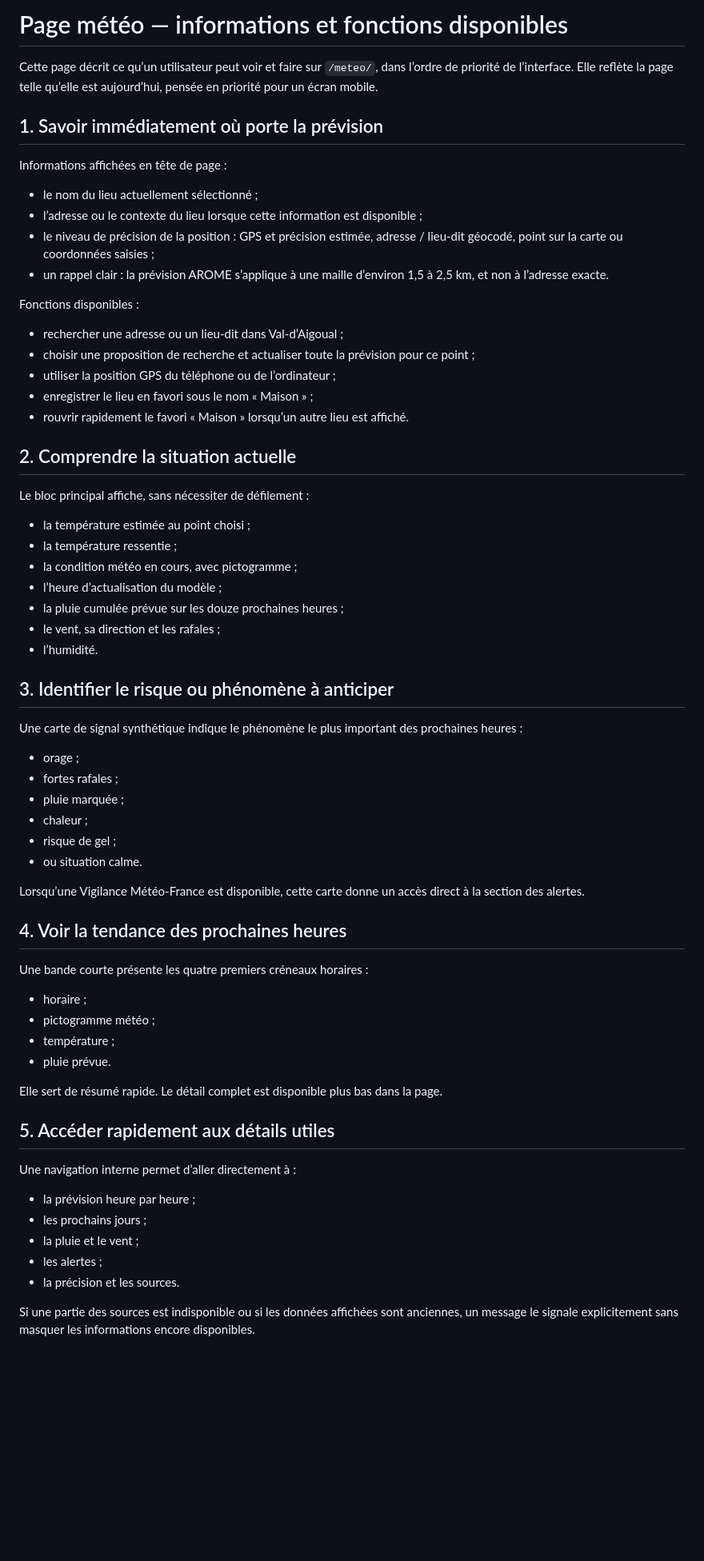
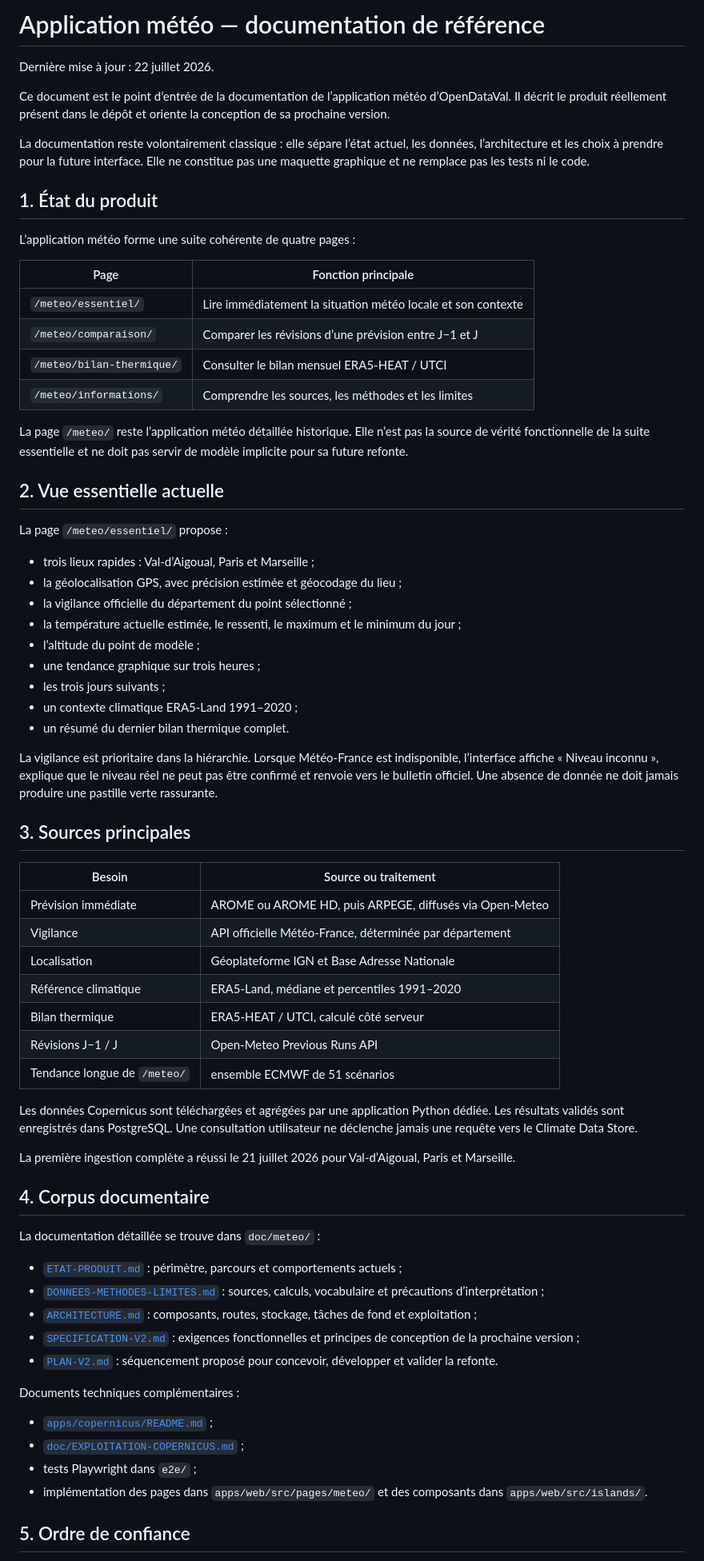
Before and after one commit to acastanet/opendataval, a Markdown page: README_meteo.md, the part around one of its changes. Shown at 80% size. GitHub-like rendering; blank space fills up the shorter version.

Commit message:
docs(meteo): refond la documentation de référence

```diff
--- a/README_meteo.md
+++ b/README_meteo.md
@@ -1,69 +1,72 @@
-# Page météo — informations et fonctions disponibles
+# Application météo — documentation de référence
 
-Cette page décrit ce qu’un utilisateur peut voir et faire sur `/meteo/`, dans l’ordre de priorité de l’interface. Elle reflète la page telle qu’elle est aujourd’hui, pensée en priorité pour un écran mobile.
+Dernière mise à jour : 22 juillet 2026.
 
-## 1. Savoir immédiatement où porte la prévision
+Ce document est le point d’entrée de la documentation de l’application météo d’OpenDataVal. Il décrit le produit réellement présent dans le dépôt et oriente la conception de sa prochaine version.
 
-Informations affichées en tête de page :
+La documentation reste volontairement classique : elle sépare l’état actuel, les données, l’architecture et les choix à prendre pour la future interface. Elle ne constitue pas une maquette graphique et ne remplace pas les tests ni le code.
 
-- le nom du lieu actuellement sélectionné ;
-- l’adresse ou le contexte du lieu lorsque cette information est disponible ;
-- le niveau de précision de la position : GPS et précision estimée, adresse / lieu-dit géocodé, point sur la carte ou coordonnées saisies ;
-- un rappel clair : la prévision AROME s’applique à une maille d’environ 1,5 à 2,5 km, et non à l’adresse exacte.
+## 1. État du produit
 
-Fonctions disponibles :
+L’application météo forme une suite cohérente de quatre pages :
 
-- rechercher une adresse ou un lieu-dit dans Val-d’Aigoual ;
-- choisir une proposition de recherche et actualiser toute la prévision pour ce point ;
-- utiliser la position GPS du téléphone ou de l’ordinateur ;
-- enregistrer le lieu en favori sous le nom « Maison » ;
-- rouvrir rapidement le favori « Maison » lorsqu’un autre lieu est affiché.
+| Page | Fonction principale |
+| --- | --- |
+| `/meteo/essentiel/` | Lire immédiatement la situation météo locale et son contexte |
+| `/meteo/comparaison/` | Comparer les révisions d’une prévision entre J−1 et J |
+| `/meteo/bilan-thermique/` | Consulter le bilan mensuel ERA5-HEAT / UTCI |
+| `/meteo/informations/` | Comprendre les sources, les méthodes et les limites |
 
-## 2. Comprendre la situation actuelle
+La page `/meteo/` reste l’application météo détaillée historique. Elle n’est pas la source de vérité fonctionnelle de la suite essentielle et ne doit pas servir de modèle implicite pour sa future refonte.
 
-Le bloc principal affiche, sans nécessiter de défilement :
+## 2. Vue essentielle actuelle
 
-- la température estimée au point choisi ;
-- la température ressentie ;
-- la condition météo en cours, avec pictogramme ;
-- l’heure d’actualisation du modèle ;
-- la pluie cumulée prévue sur les douze prochaines heures ;
-- le vent, sa direction et les rafales ;
-- l’humidité.
+La page `/meteo/essentiel/` propose :
 
-## 3. Identifier le risque ou phénomène à anticiper
+- trois lieux rapides : Val-d’Aigoual, Paris et Marseille ;
+- la géolocalisation GPS, avec précision estimée et géocodage du lieu ;
+- la vigilance officielle du département du point sélectionné ;
+- la température actuelle estimée, le ressenti, le maximum et le minimum du jour ;
+- l’altitude du point de modèle ;
+- une tendance graphique sur trois heures ;
+- les trois jours suivants ;
+- un contexte climatique ERA5-Land 1991–2020 ;
+- un résumé du dernier bilan thermique complet.
 
-Une carte de signal synthétique indique le phénomène le plus important des prochaines heures :
+La vigilance est prioritaire dans la hiérarchie. Lorsque Météo-France est indisponible, l’interface affiche « Niveau inconnu », explique que le niveau réel ne peut pas être confirmé et renvoie vers le bulletin officiel. Une absence de donnée ne doit jamais produire une pastille verte rassurante.
 
-- orage ;
-- fortes rafales ;
-- pluie marquée ;
-- chaleur ;
-- risque de gel ;
-- ou situation calme.
+## 3. Sources principales
 
-Lorsqu’une Vigilance Météo-France est disponible, cette carte donne un accès direct à la section des alertes.
+| Besoin | Source ou traitement |
+| --- | --- |
+| Prévision immédiate | AROME ou AROME HD, puis ARPEGE, diffusés via Open-Meteo |
+| Vigilance | API officielle Météo-France, déterminée par département |
+| Localisation | Géoplateforme IGN et Base Adresse Nationale |
+| Référence climatique | ERA5-Land, médiane et percentiles 1991–2020 |
+| Bilan thermique | ERA5-HEAT / UTCI, calculé côté serveur |
+| Révisions J−1 / J | Open-Meteo Previous Runs API |
+| Tendance longue de `/meteo/` | ensemble ECMWF de 51 scénarios |
 
-## 4. Voir la tendance des prochaines heures
+Les données Copernicus sont téléchargées et agrégées par une application Python dédiée. Les résultats validés sont enregistrés dans PostgreSQL. Une consultation utilisateur ne déclenche jamais une requête vers le Climate Data Store.
 
-Une bande courte présente les quatre premiers créneaux horaires :
+La première ingestion complète a réussi le 21 juillet 2026 pour Val-d’Aigoual, Paris et Marseille.
 
-- horaire ;
-- pictogramme météo ;
-- température ;
-- pluie prévue.
+## 4. Corpus documentaire
 
-Elle sert de résumé rapide. Le détail complet est disponible plus bas dans la page.
+La documentation détaillée se trouve dans `doc/meteo/` :
 
-## 5. Accéder rapidement aux détails utiles
+- [`ETAT-PRODUIT.md`](doc/meteo/ETAT-PRODUIT.md) : périmètre, parcours et comportements actuels ;
+- [`DONNEES-METHODES-LIMITES.md`](doc/meteo/DONNEES-METHODES-LIMITES.md) : sources, calculs, vocabulaire et précautions d’interprétation ;
+- [`ARCHITECTURE.md`](doc/meteo/ARCHITECTURE.md) : composants, routes, stockage, tâches de fond et exploitation ;
+- [`SPECIFICATION-V2.md`](doc/meteo/SPECIFICATION-V2.md) : exigences fonctionnelles et principes de conception de la prochaine version ;
+- [`PLAN-V2.md`](doc/meteo/PLAN-V2.md) : séquencement proposé pour concevoir, développer et valider la refonte.
 
-Une navigation interne permet d’aller directement à :
+Documents techniques complémentaires :
 
-- la prévision heure par heure ;
-- les prochains jours ;
-- la pluie et le vent ;
-- les alertes ;
-- la précision et les sources.
+- [`apps/copernicus/README.md`](apps/copernicus/README.md) ;
+- [`doc/EXPLOITATION-COPERNICUS.md`](doc/EXPLOITATION-COPERNICUS.md) ;
+- tests Playwright dans `e2e/` ;
+- implémentation des pages dans `apps/web/src/pages/meteo/` et des composants dans `apps/web/src/islands/`.
 
-Si une partie des sources est indisponible ou si les données affichées sont anciennes, un message le signale explicitement sans masquer les informations encore disponibles.
+## 5. Ordre de confiance
 
```
Also changed, not shown: other parts of README_meteo.md (+25 -105 lines).
